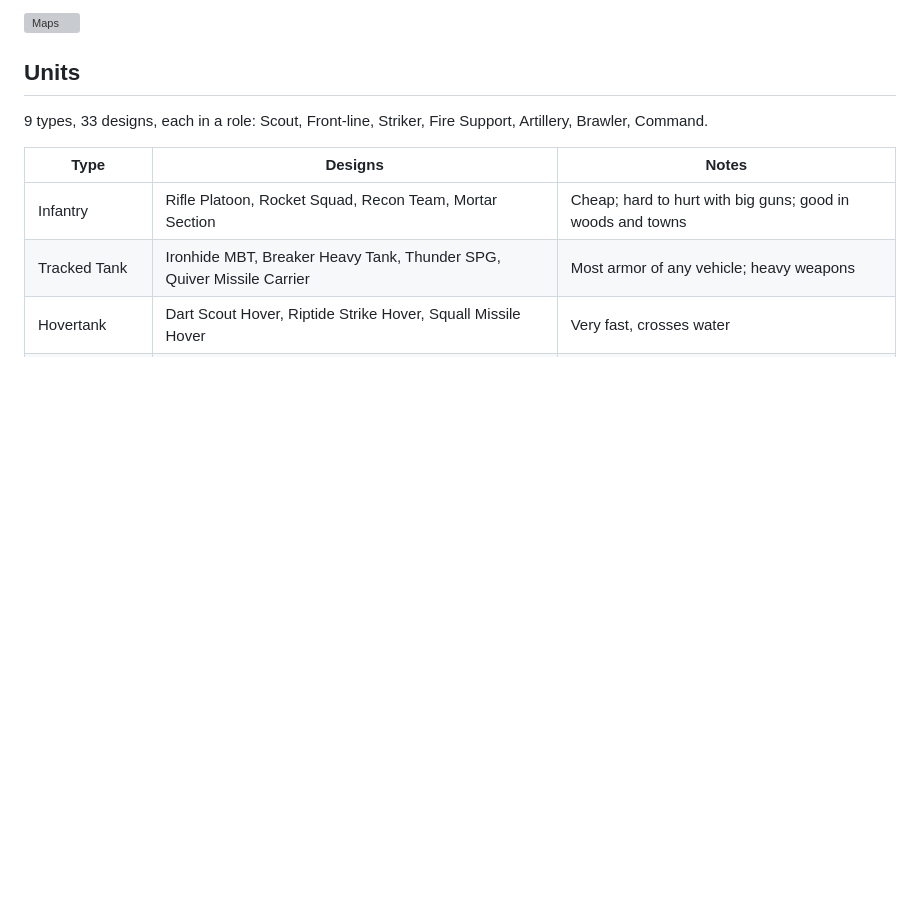
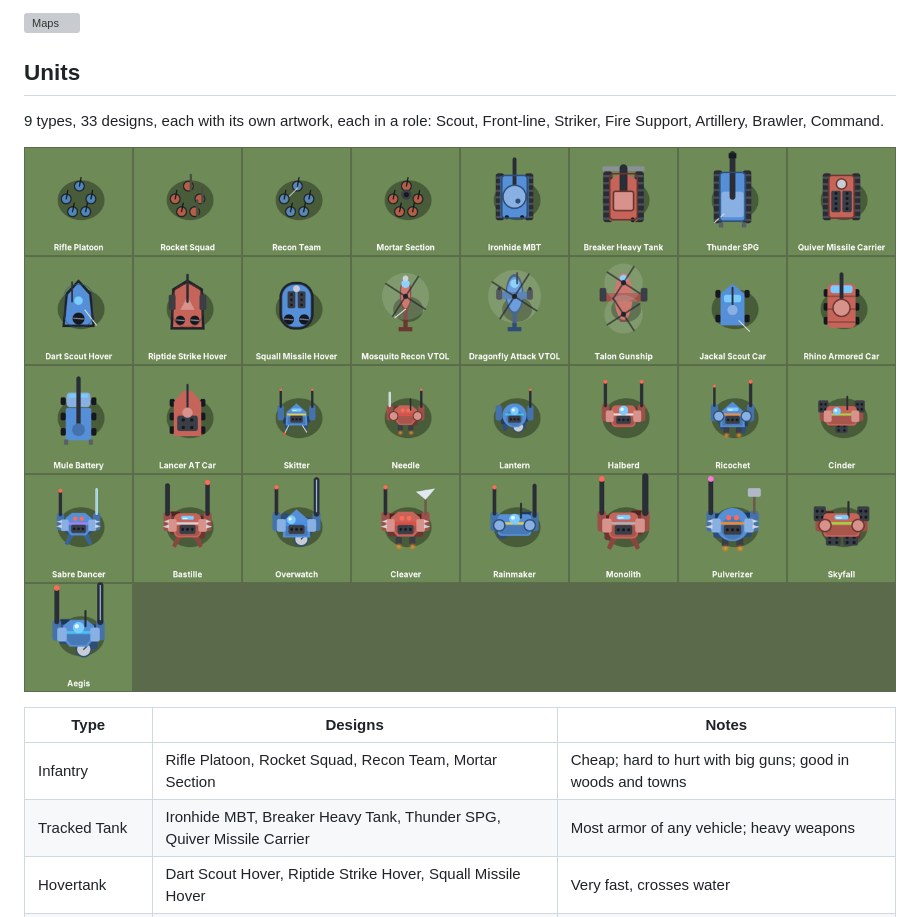
Before and after one commit to meanmutton/MechGame, a Markdown page: README.md, the part around one of its changes. GitHub-like rendering; pictures changed too: docs/screenshots/units.png (added); blank space fills up the shorter version; grey boxes are pictures that could not be loaded.

```diff
--- a/README.md
+++ b/README.md
@@ -27,7 +27,9 @@ Android 5.0 or newer, landscape. No permissions, no network, no ads.
 
 ## Units
 
-9 types, 33 designs, each in a role: Scout, Front-line, Striker, Fire Support, Artillery, Brawler, Command.
+9 types, 33 designs, each with its own artwork, each in a role: Scout, Front-line, Striker, Fire Support, Artillery, Brawler, Command.
+
+![All units](docs/screenshots/units.png)
 
 | Type | Designs | Notes |
 |---|---|---|
```
Also changed, not shown: other parts of README.md (+3 -3 lines), docs/screenshots/battle.png, docs/screenshots/briefing.png, docs/screenshots/hq.png, 14 other files.
